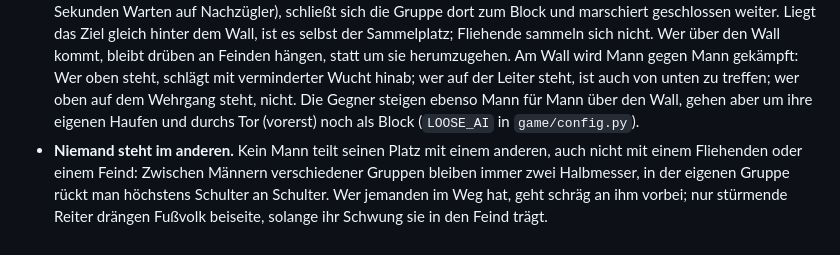
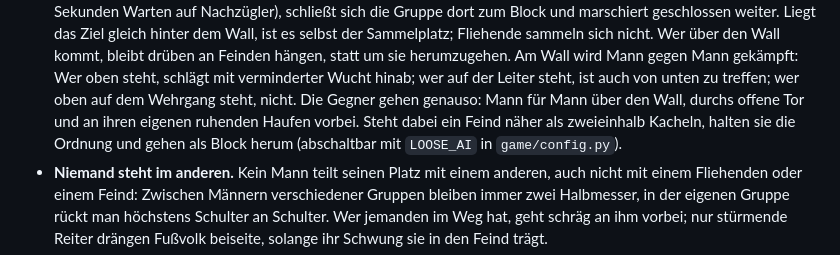
Before and after one commit to manaef-del/pygame-test, a Markdown page: README.md, the part around the change. Drawn GitHub-style.

Commit message:
Doku: Gegner lösen sich auf (README, Ideenliste)
Co-Authored-By: Claude Opus 5.5 <noreply@anthropic.com>
Claude-Session: https://claude.ai/code/session_012WCWxVqbfj973e37fQsQh1

```diff
--- a/README.md
+++ b/README.md
@@ -88,9 +88,10 @@ Aus dem Apoikia-Konzept (Teil A·12 und B4) und dem Wirtschaftsregister
   gekämpft: Wer oben steht, schlägt mit verminderter Wucht hinab; wer auf
   der Leiter steht, ist auch von unten zu treffen; wer oben auf dem
   Wehrgang steht, nicht.
-  Die Gegner steigen ebenso Mann für Mann über den Wall, gehen aber um ihre
-  eigenen Haufen und durchs Tor (vorerst) noch als Block
-  (`LOOSE_AI` in `game/config.py`).
+  Die Gegner gehen genauso: Mann für Mann über den Wall, durchs offene Tor
+  und an ihren eigenen ruhenden Haufen vorbei. Steht dabei ein Feind näher
+  als zweieinhalb Kacheln, halten sie die Ordnung und gehen als Block herum
+  (abschaltbar mit `LOOSE_AI` in `game/config.py`).
 - **Niemand steht im anderen.** Kein Mann teilt seinen Platz mit einem
   anderen, auch nicht mit einem Fliehenden oder einem Feind: Zwischen
   Männern verschiedener Gruppen bleiben immer zwei Halbmesser, in der
```
Also changed, not shown: docs/ideen.md (+4 -4 lines).
